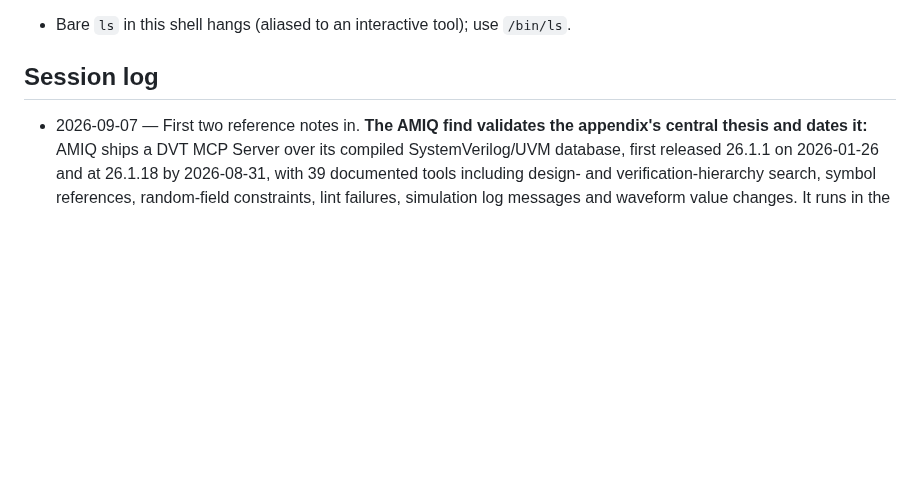
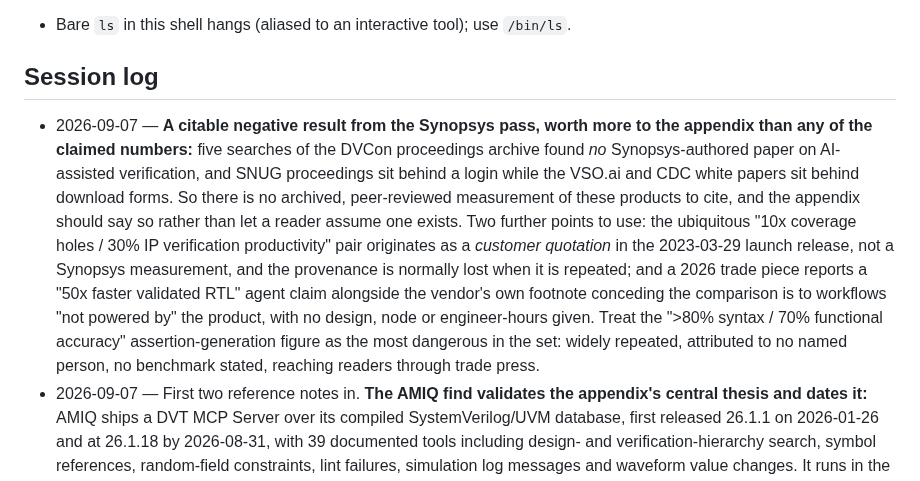
Before and after one commit to mayurkubavat/dv-handbook, a Markdown page: STATUS.md, the part around the change. GitHub-like rendering; blank space fills up the shorter version.

Commit message:
STATUS: record the Synopsys negative result and the provenance findings

```diff
--- a/STATUS.md
+++ b/STATUS.md
@@ -81,6 +81,7 @@ See `research/README.md` for the index. Active notes:
 - Bare `ls` in this shell hangs (aliased to an interactive tool); use `/bin/ls`.
 
 ## Session log
+- 2026-09-07 — **A citable negative result from the Synopsys pass, worth more to the appendix than any of the claimed numbers:** five searches of the DVCon proceedings archive found *no* Synopsys-authored paper on AI-assisted verification, and SNUG proceedings sit behind a login while the VSO.ai and CDC white papers sit behind download forms. So there is no archived, peer-reviewed measurement of these products to cite, and the appendix should say so rather than let a reader assume one exists. Two further points to use: the ubiquitous "10x coverage holes / 30% IP verification productivity" pair originates as a *customer quotation* in the 2023-03-29 launch release, not a Synopsys measurement, and the provenance is normally lost when it is repeated; and a 2026 trade piece reports a "50x faster validated RTL" agent claim alongside the vendor's own footnote conceding the comparison is to workflows "not powered by" the product, with no design, node or engineer-hours given. Treat the ">80% syntax / 70% functional accuracy" assertion-generation figure as the most dangerous in the set: widely repeated, attributed to no named person, no benchmark stated, reaching readers through trade press.
 - 2026-09-07 — First two reference notes in. **The AMIQ find validates the appendix's central thesis and dates it:** AMIQ ships a DVT MCP Server over its compiled SystemVerilog/UVM database, first released 26.1.1 on 2026-01-26 and at 26.1.18 by 2026-08-31, with 39 documented tools including design- and verification-hierarchy search, symbol references, random-field constraints, lint failures, simulation log messages and waveform value changes. It runs in the IDE for live context or in batch "to support fleets of AI agents". So the answer to "can a program, not a person, call this code understanding" is now a documented yes, with a date. Caveats to carry: the tool surface is not uniform (some tools are CLI-only, some GUI-only); **no LSP is claimed anywhere**, which is worth recording as not-claimed rather than absent; `dvteclipse.com` now redirects to `eda.amiq.com`, so older citations need updating; and the note contains **no research-grade source at all** — every entry is vendor or trade press relaying a vendor. **Do not name the documented MCP clients in book text**: several are AI coding assistants and the pre-commit hook will reject them; describe them generically. Synopsys note is equally useful for the opposite reason: twelve claimed figures, and the one entry with a stated baseline is the one a customer presented at a users' conference rather than one the vendor put in a press release. That contrast is worth making in the appendix.
 - 2026-09-07 — Appendix I restructured after author feedback that it described the frame rather than the tools (`9bc2dc8`). Three new sections are now the centerpiece: **why a syntax tree beats text search for SystemVerilog specifically** (parameters unresolved, generate blocks producing instances that exist in no file, `.*` and modport connections joining signals that never co-occur in source, macros hiding what UVM is built from; then the three consequences for an agent: context budget, grounding, and that a structural tool which cannot answer says so); **UVM as a constructed graph** (structure is built at run time by factory, config_db and connect phase, which is the dependency-injection problem software already tooled; six questions such a tool answers, with the honest status that the static walk exists in no open tool and is the largest missing piece, while the dynamic parsers over text UVM already prints are the cheapest win); and **the message-signature convention** given full space, because the join yields a four-way DV-versus-RTL verdict rather than just a faster search. Plus the catalogue itself: ~40 tools grouped by model served, each with arguments, returns and the open tool that already does the hard part. PDF 162 pages.
 - 2026-09-07 — **Internal working documents were cited as sources in Appendix I** (author caught it). Removed; rule added to AGENTS.md; rest of the book verified clean. Four reference agents dispatched for real third-party sources on agentic AI tooling for RTL and DV, each required to separate vendor marketing from measured results and to date every product claim.
```
